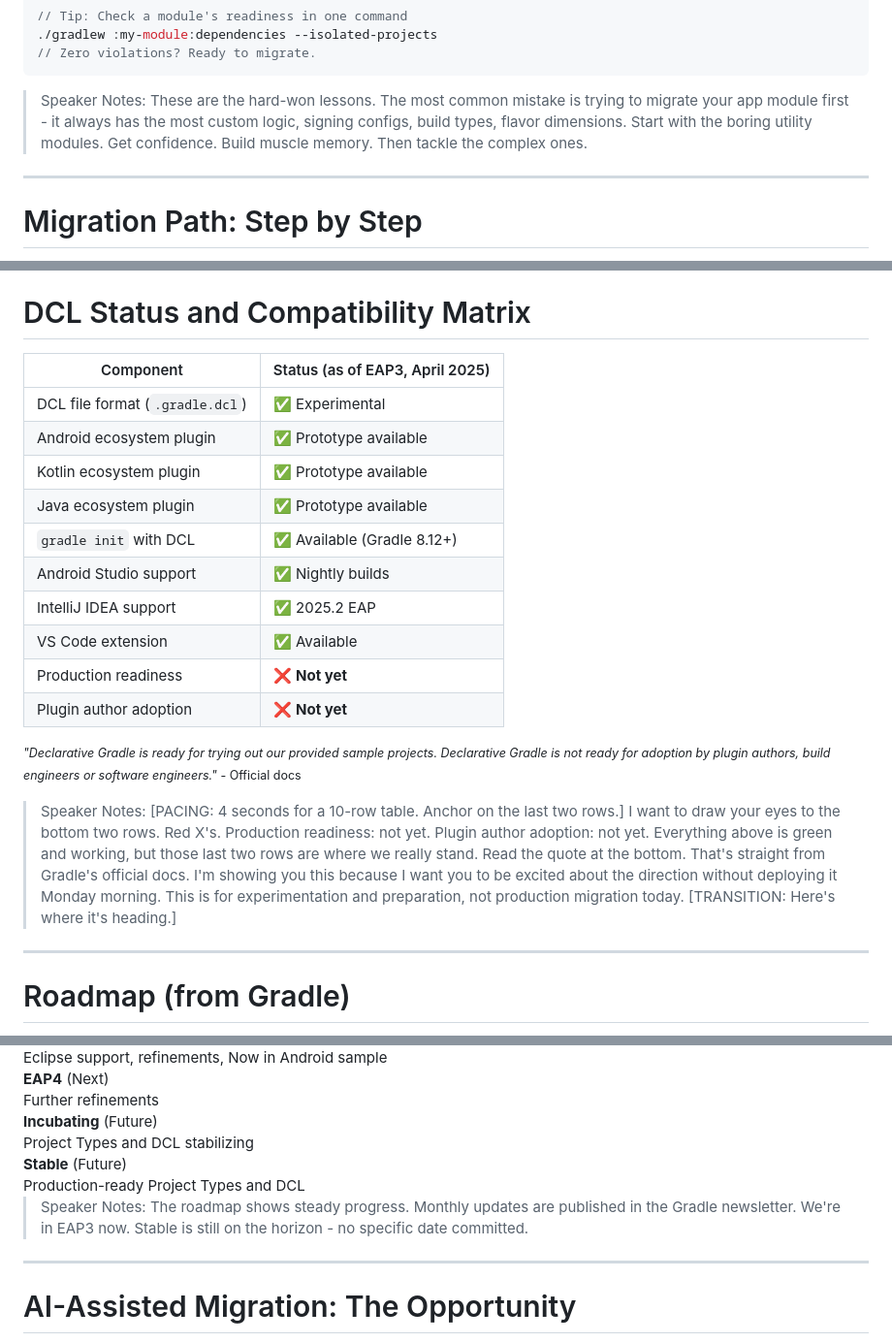
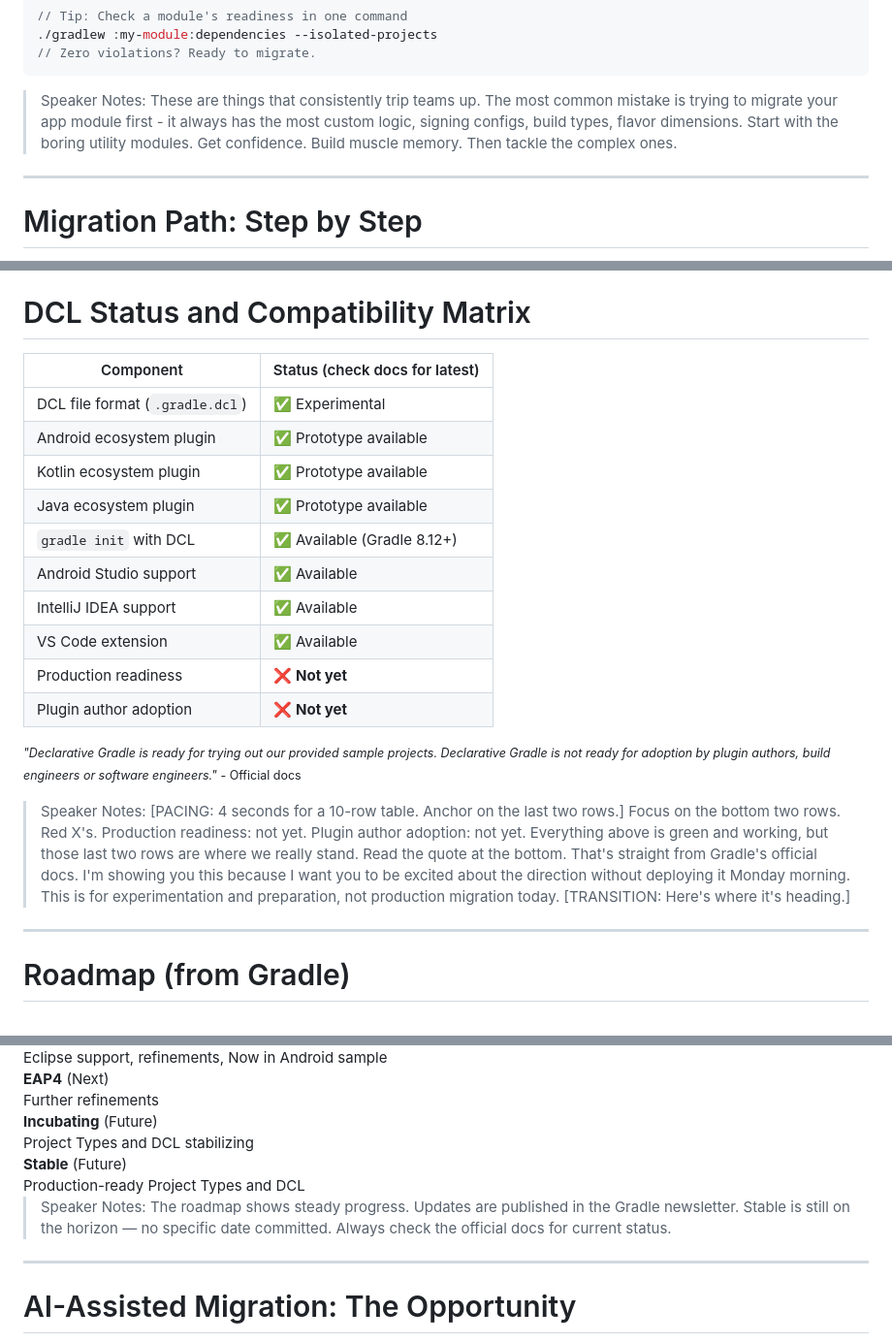
Before and after one commit to wildsmith/droidcon-2026, a Markdown page: droidcon-orlando-2026-declarative-gradle.md, 3 parts joined by grey strips. Shown at 97% size. GitHub-like rendering.

Commit message:
Improvements to the presentation

````diff
--- a/droidcon-orlando-2026-declarative-gradle.md
+++ b/droidcon-orlando-2026-declarative-gradle.md
@@ -907,7 +907,7 @@ You can stop at any point. Each step improves your build independently.
 // Zero violations? Ready to migrate.
 ```
 
-> Speaker Notes: These are the hard-won lessons. The most common mistake is trying to migrate your app module first - it always has the most custom logic, signing configs, build types, flavor dimensions. Start with the boring utility modules. Get confidence. Build muscle memory. Then tackle the complex ones.
+> Speaker Notes: These are things that consistently trip teams up. The most common mistake is trying to migrate your app module first - it always has the most custom logic, signing configs, build types, flavor dimensions. Start with the boring utility modules. Get confidence. Build muscle memory. Then tackle the complex ones.
 
 ---
 
@@ -1169,22 +1169,22 @@ graph TD
 
 # DCL Status and Compatibility Matrix
 
-| Component | Status (as of EAP3, April 2025) |
+| Component | Status (check docs for latest) |
 |---|---|
 | DCL file format (`.gradle.dcl`) | ✅ Experimental |
 | Android ecosystem plugin | ✅ Prototype available |
 | Kotlin ecosystem plugin | ✅ Prototype available |
 | Java ecosystem plugin | ✅ Prototype available |
 | `gradle init` with DCL | ✅ Available (Gradle 8.12+) |
-| Android Studio support | ✅ Nightly builds |
-| IntelliJ IDEA support | ✅ 2025.2 EAP |
+| Android Studio support | ✅ Available |
+| IntelliJ IDEA support | ✅ Available |
 | VS Code extension | ✅ Available |
 | <span style="background:rgba(239,68,68,0.15); padding:2px 6px; border-radius:4px; border-left:3px solid #ef4444;">Production readiness</span> | <span style="background:rgba(239,68,68,0.15); padding:2px 6px; border-radius:4px;">❌ <strong style="color:#ef4444;">Not yet</strong></span> |
 | <span style="background:rgba(239,68,68,0.15); padding:2px 6px; border-radius:4px; border-left:3px solid #ef4444;">Plugin author adoption</span> | <span style="background:rgba(239,68,68,0.15); padding:2px 6px; border-radius:4px;">❌ <strong style="color:#ef4444;">Not yet</strong></span> |
 
 <small>*"Declarative Gradle is ready for trying out our provided sample projects. Declarative Gradle is not ready for adoption by plugin authors, build engineers or software engineers."* - Official docs</small>
 
-> Speaker Notes: [PACING: 4 seconds for a 10-row table. Anchor on the last two rows.] I want to draw your eyes to the bottom two rows. Red X's. Production readiness: not yet. Plugin author adoption: not yet. Everything above is green and working, but those last two rows are where we really stand. Read the quote at the bottom. That's straight from Gradle's official docs. I'm showing you this because I want you to be excited about the direction without deploying it Monday morning. This is for experimentation and preparation, not production migration today. [TRANSITION: Here's where it's heading.]
+> Speaker Notes: [PACING: 4 seconds for a 10-row table. Anchor on the last two rows.] Focus on the bottom two rows. Red X's. Production readiness: not yet. Plugin author adoption: not yet. Everything above is green and working, but those last two rows are where we really stand. Read the quote at the bottom. That's straight from Gradle's official docs. I'm showing you this because I want you to be excited about the direction without deploying it Monday morning. This is for experimentation and preparation, not production migration today. [TRANSITION: Here's where it's heading.]
 
 ---
 
@@ -1201,7 +1201,7 @@ graph TD
 </div>
 
 
-> Speaker Notes: The roadmap shows steady progress. Monthly updates are published in the Gradle newsletter. We're in EAP3 now. Stable is still on the horizon - no specific date committed.
+> Speaker Notes: The roadmap shows steady progress. Updates are published in the Gradle newsletter. Stable is still on the horizon — no specific date committed. Always check the official docs for current status.
 
 ---
 
````
